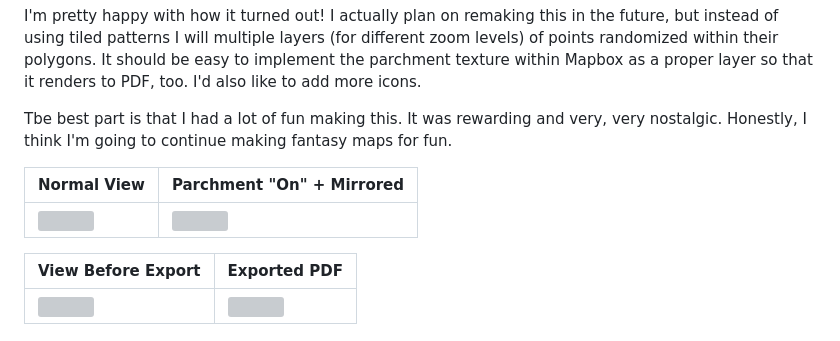
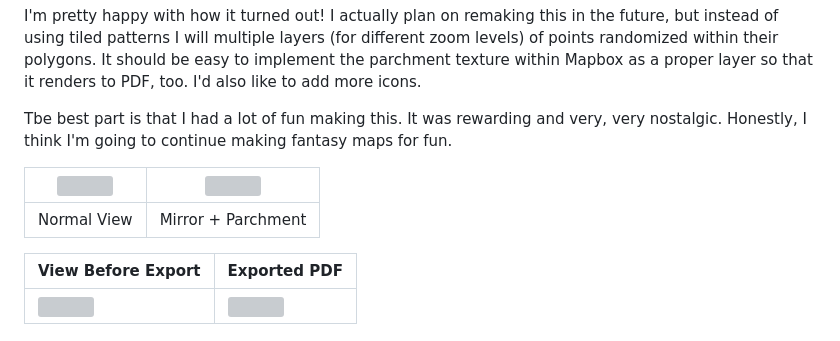
Before and after one commit to carlwittmann/RPGIS, a Markdown page: Lab2/README.md, the part around the change. Drawn GitHub-style; grey boxes are pictures that could not be loaded.

```diff
--- a/Lab2/README.md
+++ b/Lab2/README.md
@@ -32,10 +32,9 @@ I'm pretty happy with how it turned out! I actually plan on remaking this in the
 Tbe best part is that I had a lot of fun making this. It was rewarding and very, very nostalgic. Honestly, I think I'm going to continue making fantasy maps for fun.
 
 
-| Normal View | Parchment "On" + Mirrored |
-| ------------- | ------------- |
 | <img src="https://github.com/carlwittmann/RPGIS/blob/main/pics/normal.png" height="300px"> | <img src="https://github.com/carlwittmann/RPGIS/blob/main/pics/mirror_parchment.png" height="300px"> |
-
+| :------: | :------: |
+| Normal View | Mirror + Parchment |
 
 | View Before Export | Exported PDF |
 | ------------- | ------------- |
```
